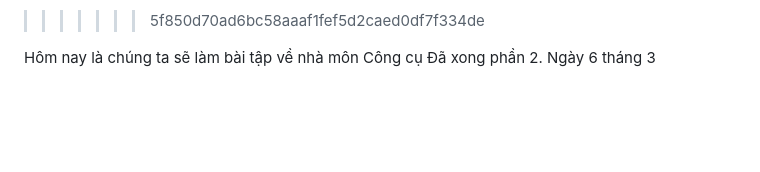
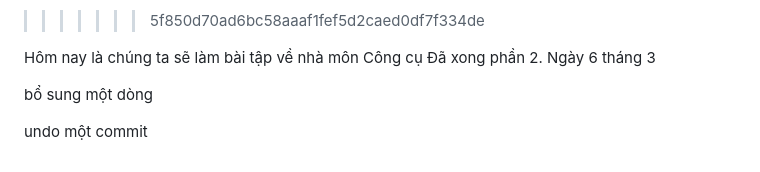
Before and after one commit to pht1412/PrimeSound_FE, a Markdown page: README.md, the part around the change. GitHub-like rendering; blank space fills up the shorter version.

```diff
--- a/README.md
+++ b/README.md
@@ -105,3 +105,7 @@ compare: feature/...
 Hôm nay là chúng ta sẽ làm bài tập về nhà môn Công cụ
 Đã xong phần 2.
 Ngày 6 tháng 3
+
+bổ sung một dòng
+
+undo một commit
```
